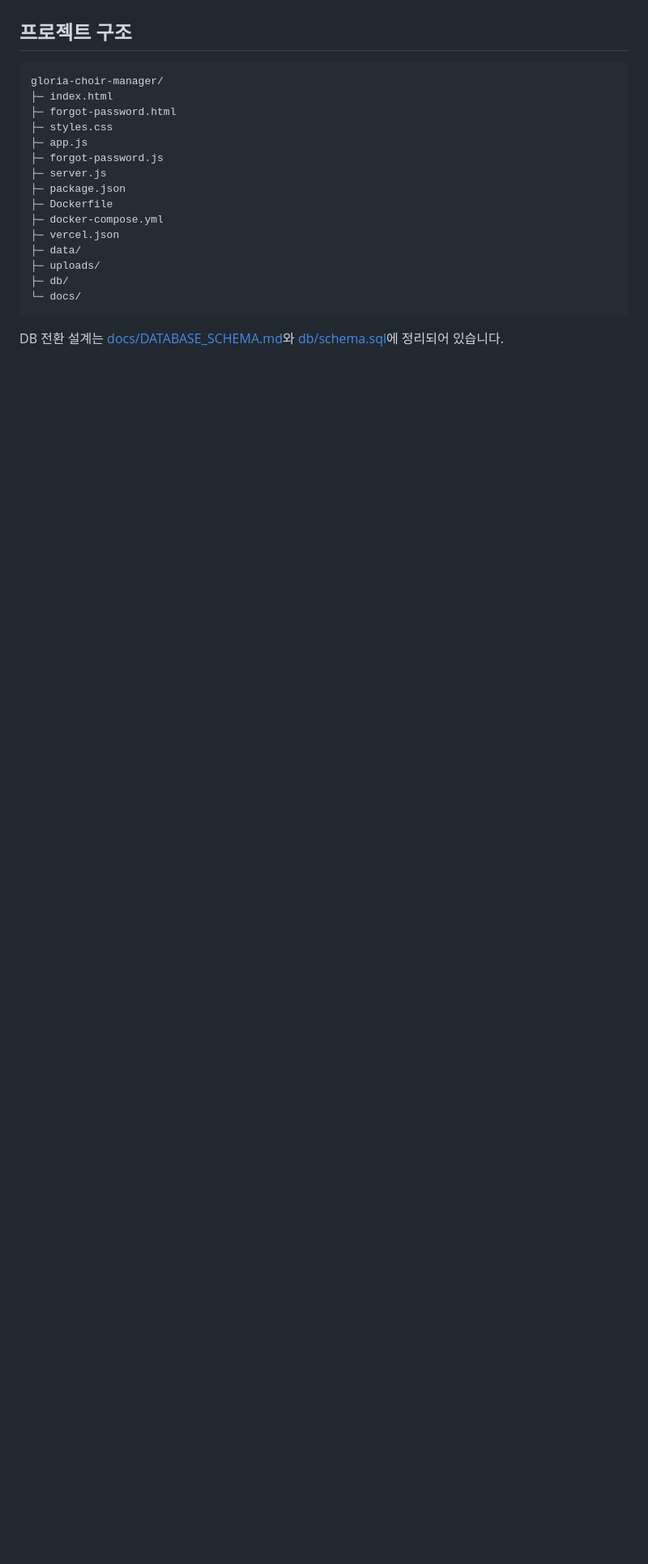
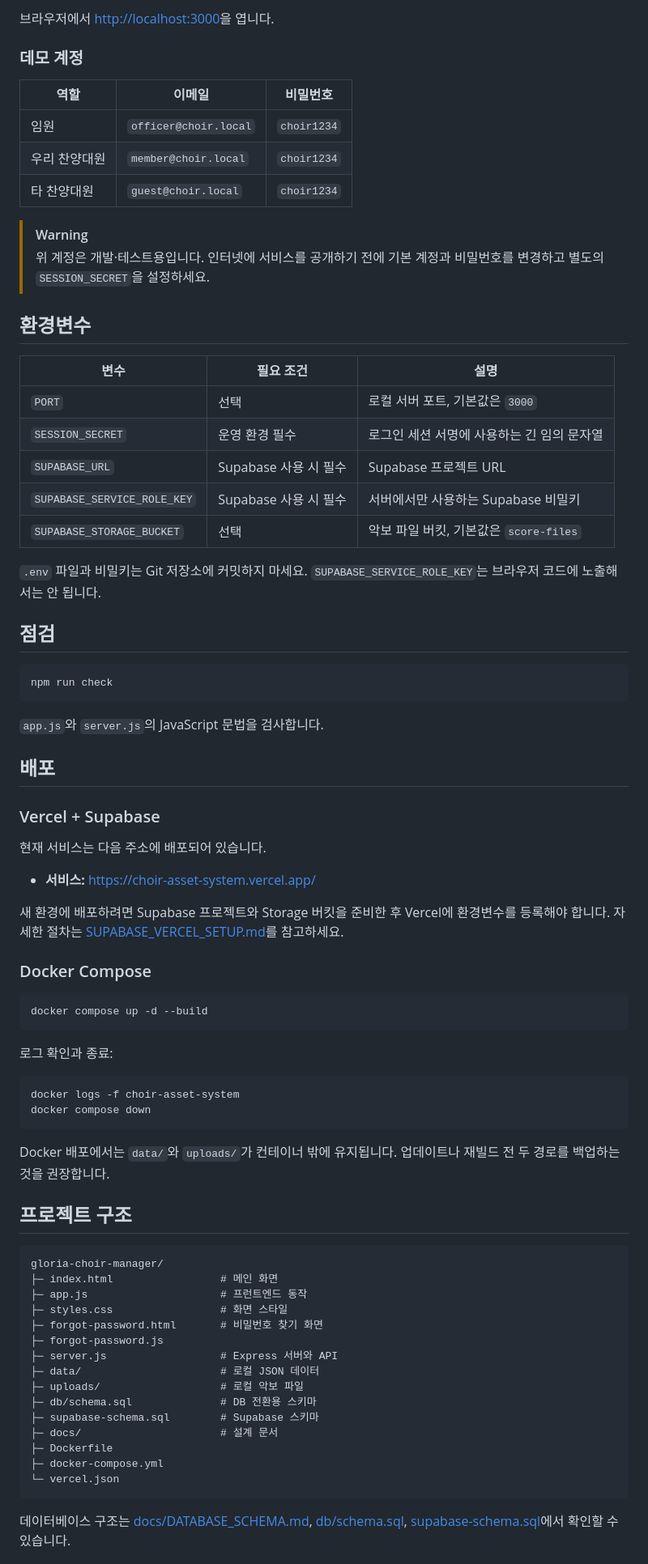
Before and after one commit to Myeongsin05/gloria-choir-manager, a Markdown page: README.md, the part around one of its changes. Shown at 81% size. GitHub-like rendering; blank space fills up the shorter version.

````diff
--- a/README.md
+++ b/README.md
@@ -50,23 +71,80 @@
+브라우저에서 [http://localhost:3000](http://localhost:3000)을 엽니다.
+
+### 데모 계정
+
+| 역할 | 이메일 | 비밀번호 |
+| --- | --- | --- |
+| 임원 | `officer@choir.local` | `choir1234` |
+| 우리 찬양대원 | `member@choir.local` | `choir1234` |
+| 타 찬양대원 | `guest@choir.local` | `choir1234` |
+
+> [!WARNING]
+> 위 계정은 개발·테스트용입니다. 인터넷에 서비스를 공개하기 전에 기본 계정과 비밀번호를 변경하고 별도의 `SESSION_SECRET`을 설정하세요.
+
+## 환경변수
+
+| 변수 | 필요 조건 | 설명 |
+| --- | --- | --- |
+| `PORT` | 선택 | 로컬 서버 포트, 기본값은 `3000` |
+| `SESSION_SECRET` | 운영 환경 필수 | 로그인 세션 서명에 사용하는 긴 임의 문자열 |
+| `SUPABASE_URL` | Supabase 사용 시 필수 | Supabase 프로젝트 URL |
+| `SUPABASE_SERVICE_ROLE_KEY` | Supabase 사용 시 필수 | 서버에서만 사용하는 Supabase 비밀키 |
+| `SUPABASE_STORAGE_BUCKET` | 선택 | 악보 파일 버킷, 기본값은 `score-files` |
+
+`.env` 파일과 비밀키는 Git 저장소에 커밋하지 마세요. `SUPABASE_SERVICE_ROLE_KEY`는 브라우저 코드에 노출해서는 안 됩니다.
+
+## 점검
+
+```bash
+npm run check
+```
+
+`app.js`와 `server.js`의 JavaScript 문법을 검사합니다.
+
+## 배포
+
+### Vercel + Supabase
+
+현재 서비스는 다음 주소에 배포되어 있습니다.
+
+- **서비스:** [https://choir-asset-system.vercel.app/](https://choir-asset-system.vercel.app/)
+
+새 환경에 배포하려면 Supabase 프로젝트와 Storage 버킷을 준비한 후 Vercel에 환경변수를 등록해야 합니다. 자세한 절차는 [SUPABASE_VERCEL_SETUP.md](SUPABASE_VERCEL_SETUP.md)를 참고하세요.
+
+### Docker Compose
+
+```bash
+docker compose up -d --build
+```
+
+로그 확인과 종료:
+
+```bash
+docker logs -f choir-asset-system
+docker compose down
+```
+
+Docker 배포에서는 `data/`와 `uploads/`가 컨테이너 밖에 유지됩니다. 업데이트나 재빌드 전 두 경로를 백업하는 것을 권장합니다.
 
 ## 프로젝트 구조
 
 ```text
 gloria-choir-manager/
-├─ index.html
-├─ forgot-password.html
-├─ styles.css
-├─ app.js
+├─ index.html                 # 메인 화면
+├─ app.js                     # 프런트엔드 동작
+├─ styles.css                 # 화면 스타일
+├─ forgot-password.html       # 비밀번호 찾기 화면
 ├─ forgot-password.js
-├─ server.js
-├─ package.json
+├─ server.js                  # Express 서버와 API
+├─ data/                      # 로컬 JSON 데이터
+├─ uploads/                   # 로컬 악보 파일
+├─ db/schema.sql              # DB 전환용 스키마
+├─ supabase-schema.sql        # Supabase 스키마
+├─ docs/                      # 설계 문서
 ├─ Dockerfile
 ├─ docker-compose.yml
-├─ vercel.json
-├─ data/
-├─ uploads/
-├─ db/
-└─ docs/
+└─ vercel.json
 ```
 
-DB 전환 설계는 [docs/DATABASE_SCHEMA.md](docs/DATABASE_SCHEMA.md)와 [db/schema.sql](db/schema.sql)에 정리되어 있습니다.
+데이터베이스 구조는 [docs/DATABASE_SCHEMA.md](docs/DATABASE_SCHEMA.md), [db/schema.sql](db/schema.sql), [supabase-schema.sql](supabase-schema.sql)에서 확인할 수 있습니다.
 
````
Also changed, not shown: other parts of README.md (+75 -160 lines).
